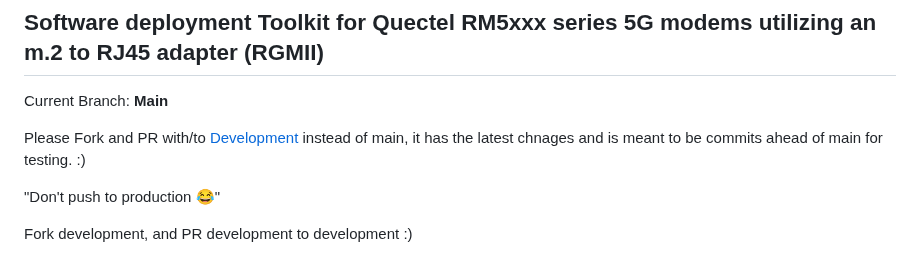
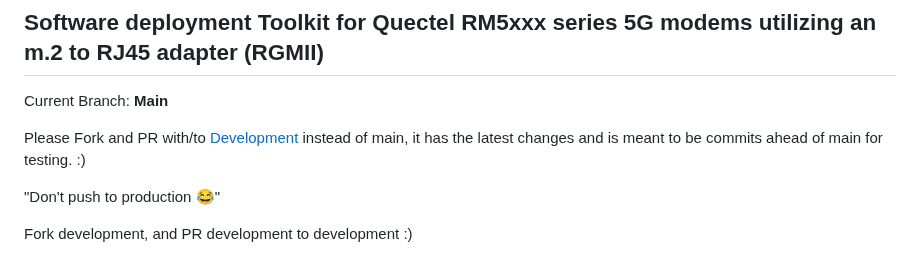
Before and after one commit to iamromulan/quectel-rgmii-toolkit, a Markdown page: README.md, the part around the change. GitHub-like rendering.

```diff
--- a/README.md
+++ b/README.md
@@ -3,7 +3,7 @@
 
 Current Branch: **Main**
 
-Please Fork and PR with/to [Development](https://github.com/iamromulan/quectel-rgmii-toolkit/tree/development) instead of main, it has the latest chnages and is meant to be commits ahead of main for testing. :)
+Please Fork and PR with/to [Development](https://github.com/iamromulan/quectel-rgmii-toolkit/tree/development) instead of main, it has the latest changes and is meant to be commits ahead of main for testing. :)
 
 "Don't push to production 😂"
 
```
